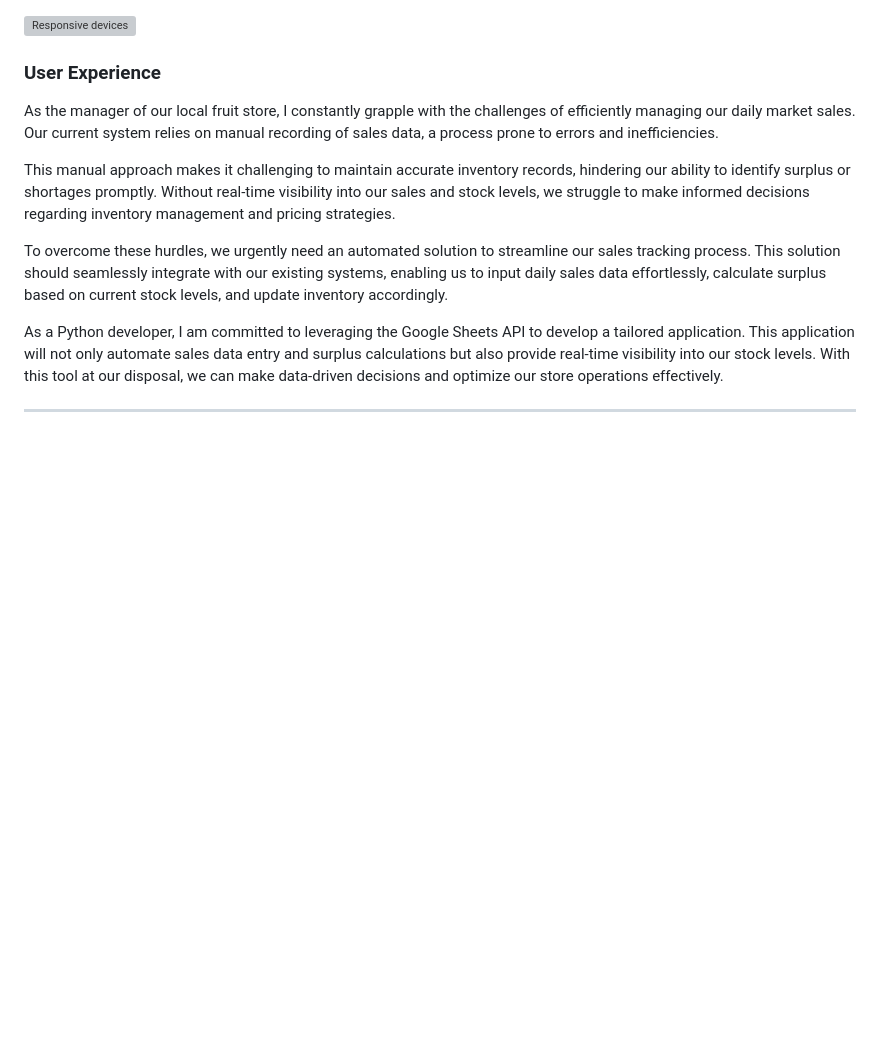
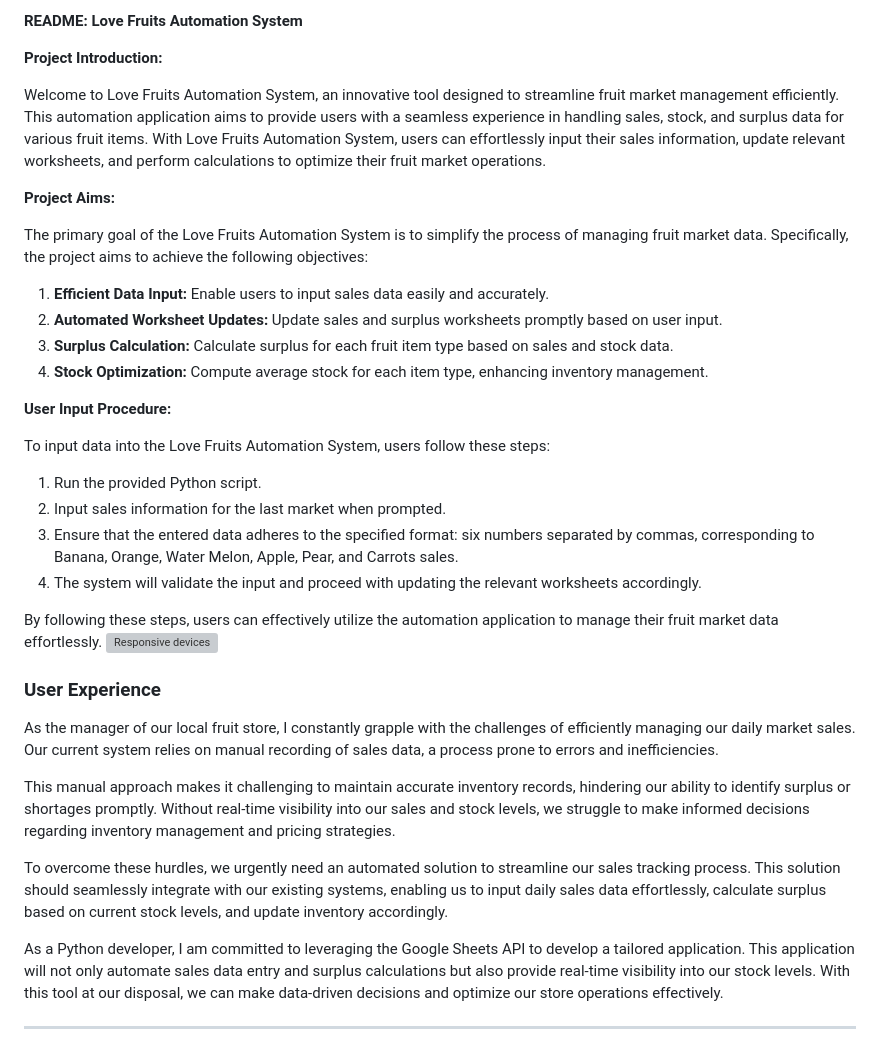
Before and after one commit to tochi-bot/LoveFruits, a Markdown page: README.md, the part around the change. Rendered like a GitHub page; blank space fills up the shorter version; grey boxes are pictures that could not be loaded.

Commit message:
Add project introduction, aims, and users input procedures

```diff
--- a/README.md
+++ b/README.md
@@ -1,4 +1,28 @@
+**README: Love Fruits Automation System**
 
+**Project Introduction:**
+
+Welcome to Love Fruits Automation System, an innovative tool designed to streamline fruit market management efficiently. This automation application aims to provide users with a seamless experience in handling sales, stock, and surplus data for various fruit items. With Love Fruits Automation System, users can effortlessly input their sales information, update relevant worksheets, and perform calculations to optimize their fruit market operations.
+
+**Project Aims:**
+
+The primary goal of the Love Fruits Automation System is to simplify the process of managing fruit market data. Specifically, the project aims to achieve the following objectives:
+
+1. **Efficient Data Input:** Enable users to input sales data easily and accurately.
+2. **Automated Worksheet Updates:** Update sales and surplus worksheets promptly based on user input.
+3. **Surplus Calculation:** Calculate surplus for each fruit item type based on sales and stock data.
+4. **Stock Optimization:** Compute average stock for each item type, enhancing inventory management.
+
+**User Input Procedure:**
+
+To input data into the Love Fruits Automation System, users follow these steps:
+
+1. Run the provided Python script.
+2. Input sales information for the last market when prompted.
+3. Ensure that the entered data adheres to the specified format: six numbers separated by commas, corresponding to Banana, Orange, Water Melon, Apple, Pear, and Carrots sales.
+4. The system will validate the input and proceed with updating the relevant worksheets accordingly.
+
+By following these steps, users can effectively utilize the automation application to manage their fruit market data effortlessly.
 ![Responsive devices](https://github.com/tochi-bot/LoveFruits/assets/77632001/40769c60-56ea-451e-a06e-37fc90199d15)
 
 ### User Experience
```
